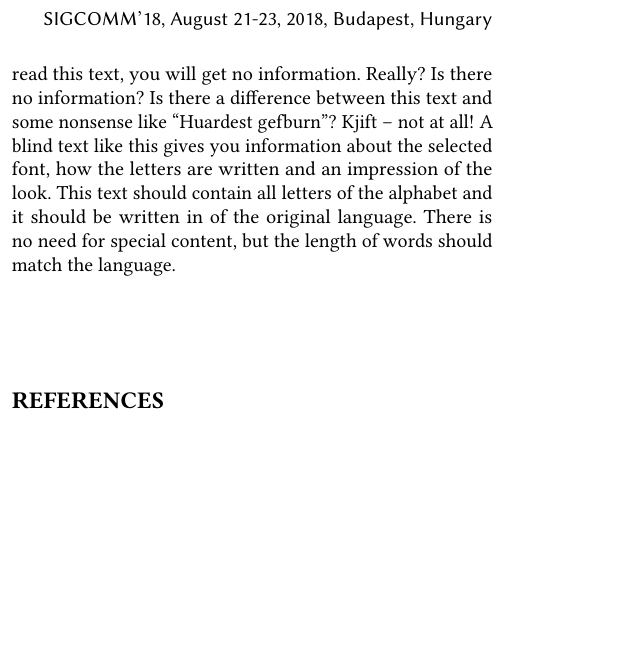
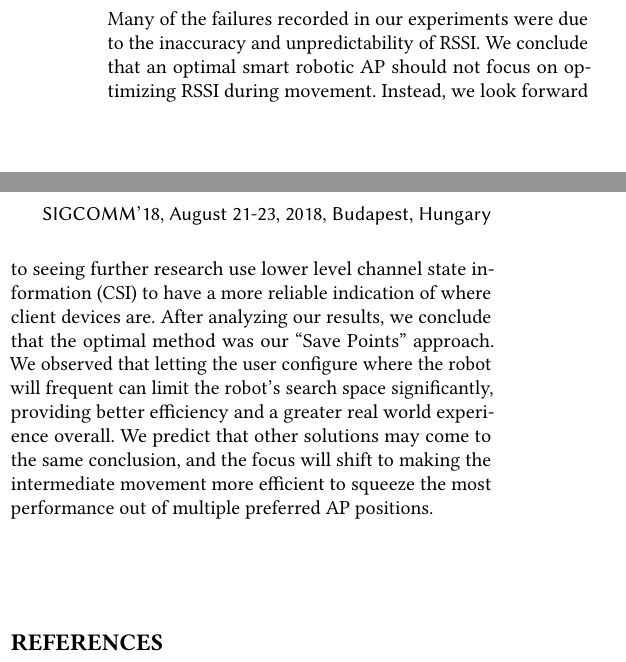
Before and after one commit to Foulgaze/598_Paper, a LaTeX paper (paper.tex, which reads body.tex): part of one column of page 3 of 3 before the commit and two parts of the columns of page 3 of 3 after it, the two joined at a grey line, cut at the place of the change, the shorter picture padded with empty space. Compiled offline with pdfLaTeX.

Commit message:
added conclusion v1

```diff
--- a/body.tex
+++ b/body.tex
@@ -52,4 +52,4 @@ In evaluating how well the proposed methods function, we will be measuring 2 fac
 \subsection{Save Points}
 
 \section{Conclusion}
-\blindtext
+Many of the failures recorded in our experiments were due to the inaccuracy and unpredictability of RSSI. We conclude that an optimal smart robotic AP should not focus on optimizing RSSI during movement. Instead, we look forward to seeing further research use lower level channel state information (CSI) to have a more reliable indication of where client devices are. After analyzing our results, we conclude that the optimal method was our “Save Points” approach. We observed that letting the user configure where the robot will frequent can limit the robot’s search space significantly, providing better efficiency and a greater real world experience overall. We predict that other solutions may come to the same conclusion, and the focus will shift to making the intermediate movement more efficient to squeeze the most performance out of multiple preferred AP positions.
```
Also changed, not shown: paper.pdf, 2 other files.
